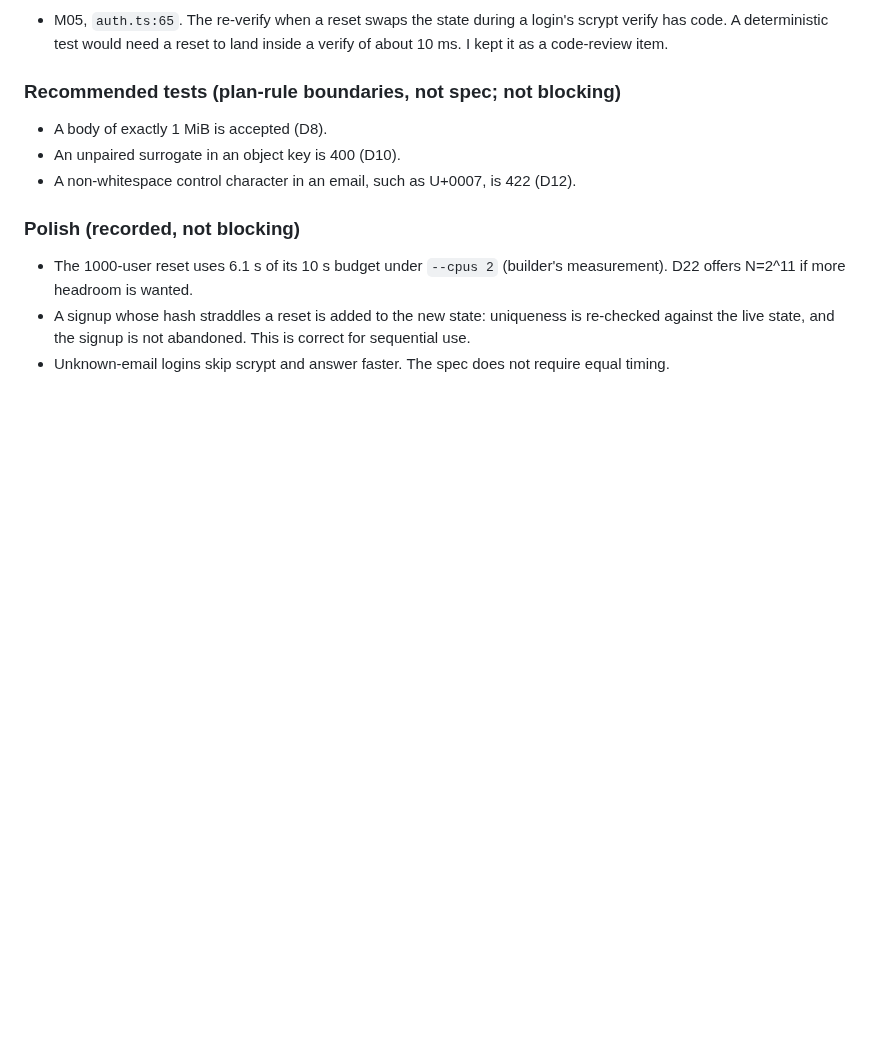
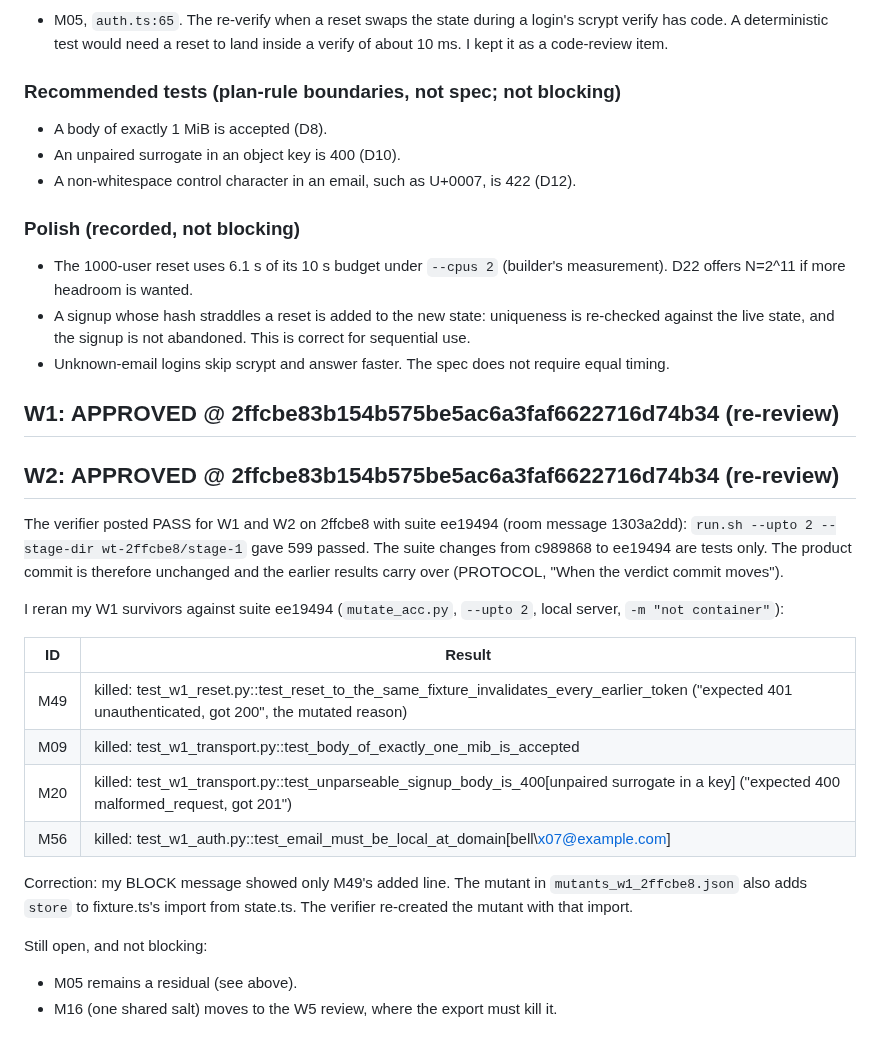
Before and after one commit to dileepab/four-seat-dark-factory, a Markdown page: stage-1/REVIEW.md, the part around the change. Rendered like a GitHub page; blank space fills up the shorter version.

Commit message:
stage-1 review: W1 and W2 APPROVED @ 2ffcbe8 after suite ee19494 kills M49, M09, M20, M56
Co-Authored-By: Claude Opus 5.5 <noreply@anthropic.com>

```diff
--- a/stage-1/REVIEW.md
+++ b/stage-1/REVIEW.md
@@ -150,3 +150,23 @@ Each mutant is one change, run in a scratch copy. Each one was run against the b
 - The 1000-user reset uses 6.1 s of its 10 s budget under `--cpus 2` (builder's measurement). D22 offers N=2^11 if more headroom is wanted.
 - A signup whose hash straddles a reset is added to the new state: uniqueness is re-checked against the live state, and the signup is not abandoned. This is correct for sequential use.
 - Unknown-email logins skip scrypt and answer faster. The spec does not require equal timing.
+
+## W1: APPROVED @ 2ffcbe83b154b575be5ac6a3faf6622716d74b34 (re-review)
+## W2: APPROVED @ 2ffcbe83b154b575be5ac6a3faf6622716d74b34 (re-review)
+
+The verifier posted PASS for W1 and W2 on 2ffcbe8 with suite ee19494 (room message 1303a2dd): `run.sh --upto 2 --stage-dir wt-2ffcbe8/stage-1` gave 599 passed. The suite changes from c989868 to ee19494 are tests only. The product commit is therefore unchanged and the earlier results carry over (PROTOCOL, "When the verdict commit moves").
+
+I reran my W1 survivors against suite ee19494 (`mutate_acc.py`, `--upto 2`, local server, `-m "not container"`):
+
+| ID | Result |
+|---|---|
+| M49 | killed: test_w1_reset.py::test_reset_to_the_same_fixture_invalidates_every_earlier_token ("expected 401 unauthenticated, got 200", the mutated reason) |
+| M09 | killed: test_w1_transport.py::test_body_of_exactly_one_mib_is_accepted |
+| M20 | killed: test_w1_transport.py::test_unparseable_signup_body_is_400[unpaired surrogate in a key] ("expected 400 malformed_request, got 201") |
+| M56 | killed: test_w1_auth.py::test_email_must_be_local_at_domain[bell\x07@example.com] |
+
+Correction: my BLOCK message showed only M49's added line. The mutant in `mutants_w1_2ffcbe8.json` also adds `store` to fixture.ts's import from state.ts. The verifier re-created the mutant with that import.
+
+Still open, and not blocking:
+- M05 remains a residual (see above).
+- M16 (one shared salt) moves to the W5 review, where the export must kill it.
```
